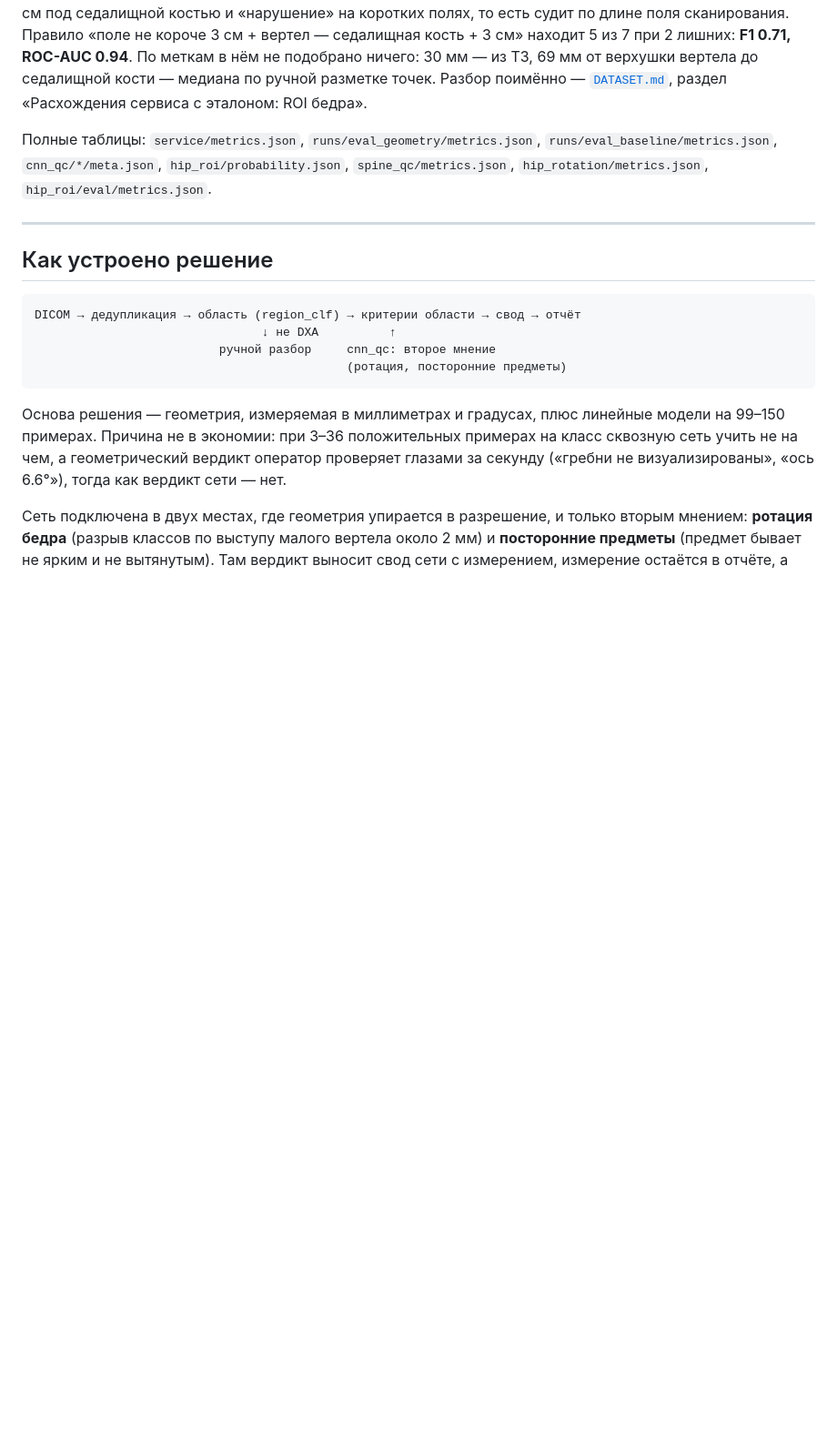
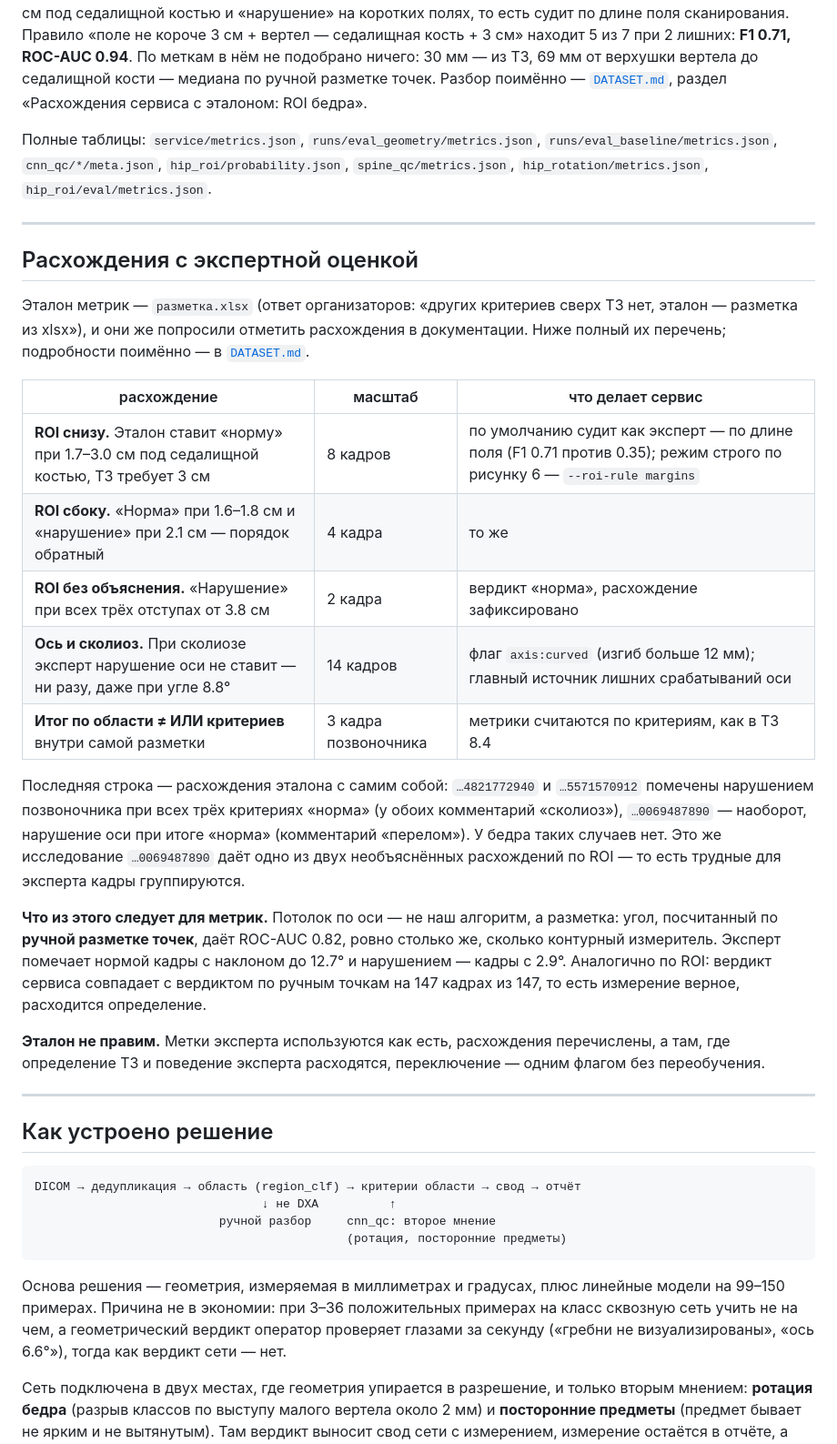
Before and after one commit to theorcos239/LCT_2026, a Markdown page: README.md, the part around the change. Shown at 91% size. Rendered like a GitHub page; blank space fills up the shorter version.

Commit message:
docs: сводный раздел «Расхождения с экспертной оценкой»
Организаторы просили отметить расхождения с эталоном в документации. До сих
пор они были размазаны по DATASET.md, разделу «Ограничения» и DEMO.md —
теперь собраны в одну таблицу с масштабом каждого и реакцией сервиса.

Co-Authored-By: Claude Opus 5 <noreply@anthropic.com>

```diff
--- a/README.md
+++ b/README.md
@@ -175,6 +175,41 @@ ROI бедра эксперт судит по **длине поля сканир
 Полные таблицы: `service/metrics.json`, `runs/eval_geometry/metrics.json`,
 `runs/eval_baseline/metrics.json`, `cnn_qc/*/meta.json`, `hip_roi/probability.json`, `spine_qc/metrics.json`, `hip_rotation/metrics.json`,
 `hip_roi/eval/metrics.json`.
+
+---
+
+## Расхождения с экспертной оценкой
+
+Эталон метрик — `разметка.xlsx` (ответ организаторов: «других критериев сверх
+ТЗ нет, эталон — разметка из xlsx»), и они же попросили отметить расхождения в
+документации. Ниже полный их перечень; подробности поимённо — в
+[`DATASET.md`](DATASET.md).
+
+| расхождение | масштаб | что делает сервис |
+|---|---|---|
+| **ROI снизу.** Эталон ставит «норму» при 1.7–3.0 см под седалищной костью, ТЗ требует 3 см | 8 кадров | по умолчанию судит как эксперт — по длине поля (F1 0.71 против 0.35); режим строго по рисунку 6 — `--roi-rule margins` |
+| **ROI сбоку.** «Норма» при 1.6–1.8 см и «нарушение» при 2.1 см — порядок обратный | 4 кадра | то же |
+| **ROI без объяснения.** «Нарушение» при всех трёх отступах от 3.8 см | 2 кадра | вердикт «норма», расхождение зафиксировано |
+| **Ось и сколиоз.** При сколиозе эксперт нарушение оси не ставит — ни разу, даже при угле 8.8° | 14 кадров | флаг `axis:curved` (изгиб больше 12 мм); главный источник лишних срабатываний оси |
+| **Итог по области ≠ ИЛИ критериев** внутри самой разметки | 3 кадра позвоночника | метрики считаются по критериям, как в ТЗ 8.4 |
+
+Последняя строка — расхождения эталона с самим собой: `…4821772940` и
+`…5571570912` помечены нарушением позвоночника при всех трёх критериях
+«норма» (у обоих комментарий «сколиоз»), `…0069487890` — наоборот, нарушение
+оси при итоге «норма» (комментарий «перелом»). У бедра таких случаев нет.
+Это же исследование `…0069487890` даёт одно из двух необъяснённых расхождений
+по ROI — то есть трудные для эксперта кадры группируются.
+
+**Что из этого следует для метрик.** Потолок по оси — не наш алгоритм, а
+разметка: угол, посчитанный по **ручной разметке точек**, даёт ROC-AUC 0.82,
+ровно столько же, сколько контурный измеритель. Эксперт помечает нормой кадры
+с наклоном до 12.7° и нарушением — кадры с 2.9°. Аналогично по ROI: вердикт
+сервиса совпадает с вердиктом по ручным точкам на 147 кадрах из 147, то есть
+измерение верное, расходится определение.
+
+**Эталон не правим.** Метки эксперта используются как есть, расхождения
+перечислены, а там, где определение ТЗ и поведение эксперта расходятся,
+переключение — одним флагом без переобучения.
 
 ---
 
```
